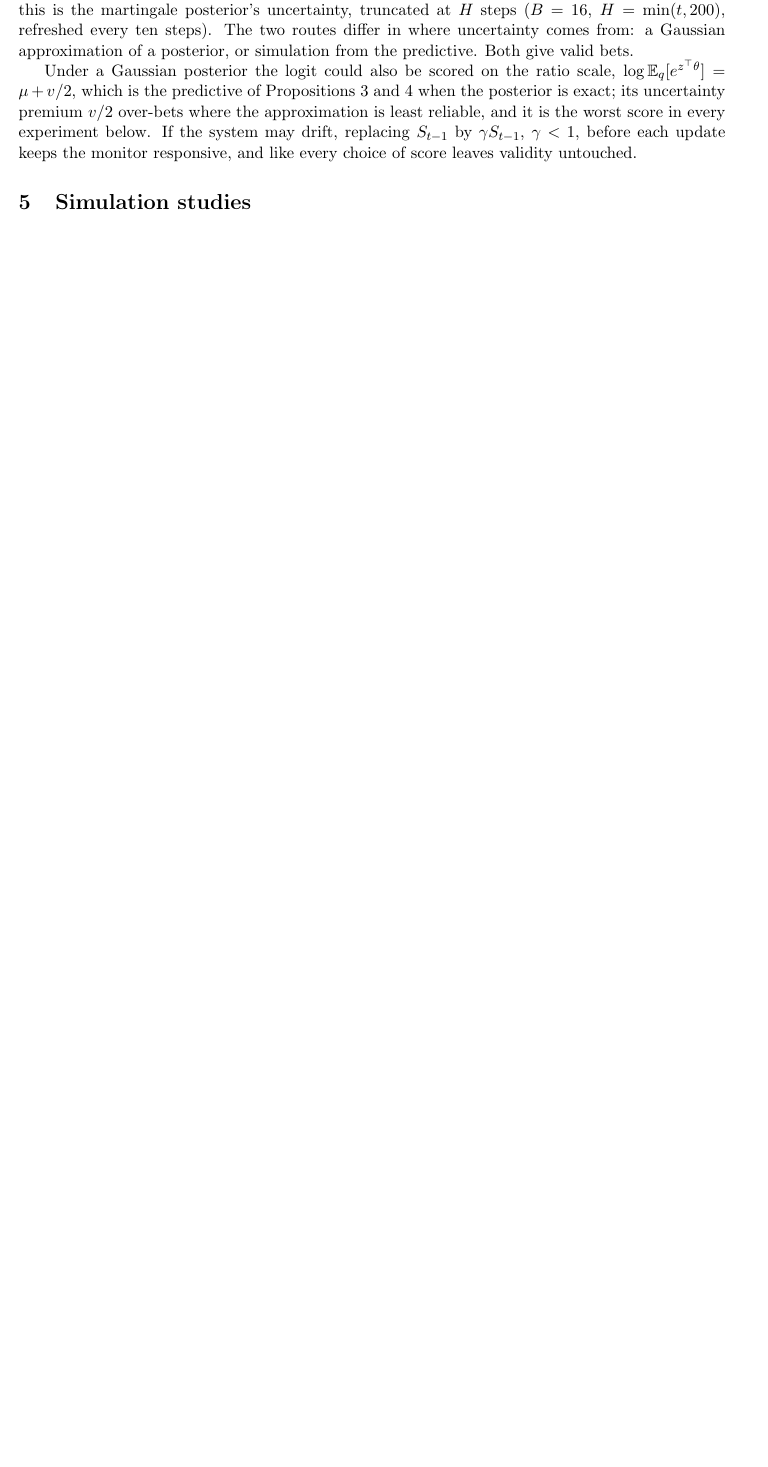
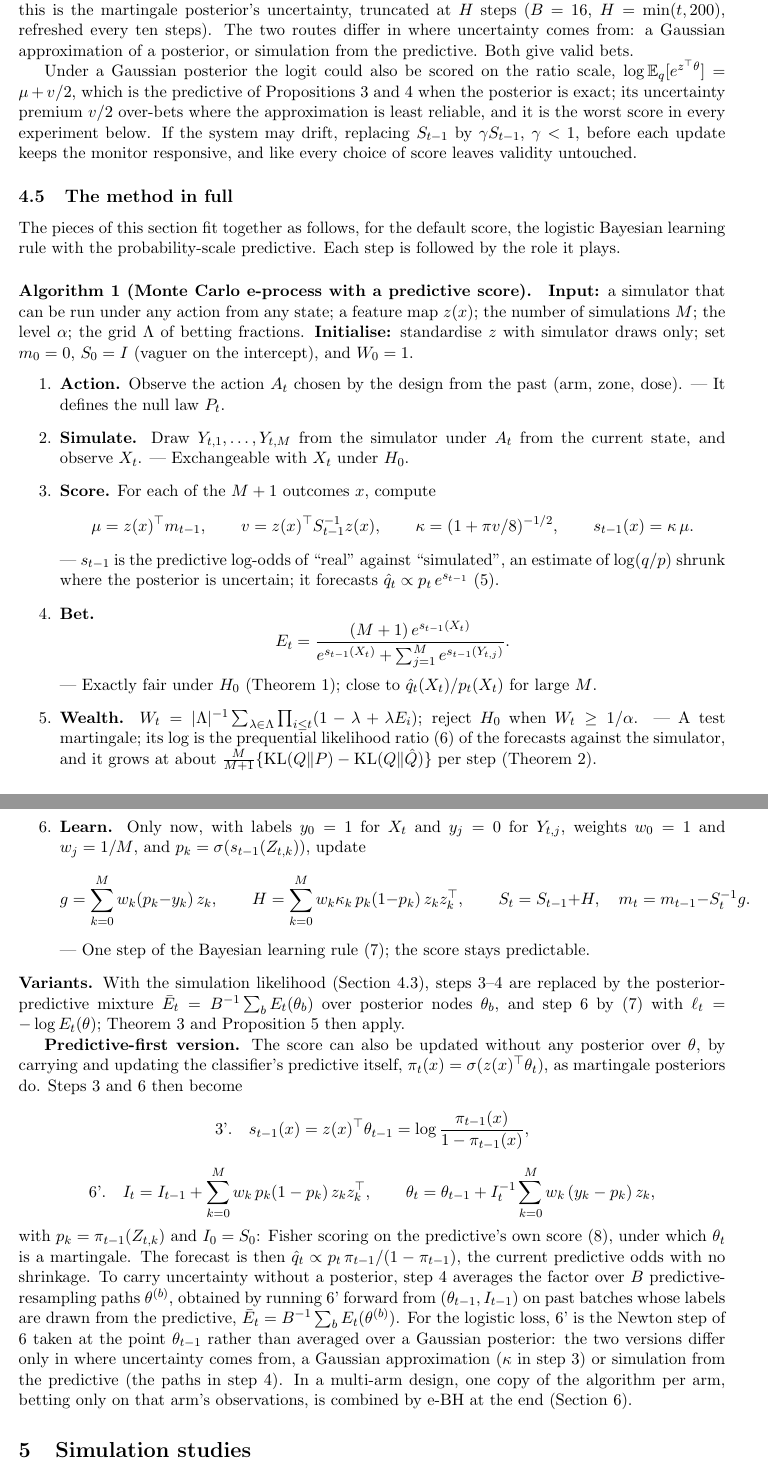
Before and after one commit to elenabortolato/evalues4generative, a LaTeX paper (paper/main.tex): part of page 12 of 30 before the commit and two parts of pages 12 and 13 of 31 after it, the two joined at a grey line, cut so that both start at the same text, the shorter picture padded with empty space. Compiled offline with pdfLaTeX.

Commit message:
Algorithm 1: the method in full (Section 4.5), with the predictive-first version
Each step of the default method (simulate under the action, predictive score,
Monte Carlo bet, lambda-mixture wealth, one BLR step) with the role it plays
and the result it relies on; variants for the simulation likelihood and for
predictive-first updating (steps 3' and 6', predictive resampling), and the
per-arm e-BH extension. Pointer from the introduction.

Co-Authored-By: Claude Opus 5.5 <noreply@anthropic.com>
Claude-Session: https://claude.ai/code/session_01K2NhMT3BMNyFaiwkYdDMxT

```diff
--- a/paper/main.tex
+++ b/paper/main.tex
@@ -817,6 +818,90 @@ reliable, and it is the worst score in every experiment below. If the system
 may drift, replacing $S_{t-1}$ by $\gamma S_{t-1}$, $\gamma < 1$, before each
 update keeps the monitor responsive, and like every choice of score leaves
 validity untouched.
+
+\subsection{The method in full}\label{sec:algorithm}
+
+The pieces of this section fit together as follows, for the default score, the
+logistic Bayesian learning rule with the probability-scale predictive. Each
+step is followed by the role it plays.
+
+\paragraph{Algorithm 1 (Monte Carlo e-process with a predictive score).}
+\textbf{Input:} a simulator that can be run under any action from any state; a
+feature map $z(x)$; the number of simulations $M$; the level $\alpha$; the grid
+$\Lambda$ of betting fractions. \textbf{Initialise:} standardise $z$ with
+simulator draws only; set $m_0 = 0$, $S_0 = I$ (vaguer on the intercept), and
+$W_0 = 1$.
+\begin{enumerate}
+  \item \textbf{Action.} Observe the action $A_t$ chosen by the design from the
+        past (arm, zone, dose). --- It defines the null law $P_t$.
+  \item \textbf{Simulate.} Draw $Y_{t,1}, \ldots, Y_{t,M}$ from the simulator
+        under $A_t$ from the current state, and observe $X_t$.
+        --- Exchangeable with $X_t$ under $H_0$.
+  \item \textbf{Score.} For each of the $M+1$ outcomes $x$, compute
+        \[
+        \mu = z(x)^\top m_{t-1}, \qquad v = z(x)^\top S_{t-1}^{-1} z(x), \qquad
+        \kappa = (1 + \pi v/8)^{-1/2}, \qquad s_{t-1}(x) = \kappa\,\mu .
+        \]
+        --- $s_{t-1}$ is the predictive log-odds of ``real'' against
+        ``simulated'', an estimate of $\log(q/p)$ shrunk where the posterior is
+        uncertain; it forecasts $\hat q_t \propto p_t\, e^{s_{t-1}}$
+        \eqref{eq:tilt}.
+  \item \textbf{Bet.}
+        \[
+        E_t = \frac{(M+1)\, e^{s_{t-1}(X_t)}}{e^{s_{t-1}(X_t)} + \sum_{j=1}^{M} e^{s_{t-1}(Y_{t,j})}} .
+        \]
+        --- Exactly fair under $H_0$ (Theorem~\ref{thm:valid}); close to
+        $\hat q_t(X_t)/p_t(X_t)$ for large $M$.
+  \item \textbf{Wealth.} $W_t = |\Lambda|^{-1}\sum_{\lambda\in\Lambda}
+        \prod_{i\le t}(1-\lambda+\lambda E_i)$; reject $H_0$ when
+        $W_t \ge 1/\alpha$. --- A test martingale; its log is the
+        prequential likelihood ratio \eqref{eq:prequential-wealth} of the
+        forecasts against the simulator, and it grows at about
+        $\frac{M}{M+1}\{\KL(Q\|P) - \KL(Q\|\hat Q)\}$ per step
+        (Theorem~\ref{thm:growth}).
+  \item \textbf{Learn.} Only now, with labels $y_0 = 1$ for $X_t$ and $y_j = 0$
+        for $Y_{t,j}$, weights $w_0 = 1$ and $w_j = 1/M$, and
+        $p_k = \sigma(s_{t-1}(Z_{t,k}))$, update
+        \[
+        g = \sum_{k=0}^{M} w_k (p_k - y_k)\, z_k, \qquad
+        H = \sum_{k=0}^{M} w_k \kappa_k\, p_k (1 - p_k)\, z_k z_k^\top, \qquad
+        S_t = S_{t-1} + H, \quad m_t = m_{t-1} - S_t^{-1} g .
+        \]
+        --- One step of the Bayesian learning rule \eqref{eq:blr}; the score
+        stays predictable.
+\end{enumerate}
+\textbf{Variants.} With the simulation likelihood (Section~\ref{sec:simlik}),
+steps 3--4 are replaced by the posterior-predictive mixture
+$\bar E_t = B^{-1}\sum_b E_t(\theta_b)$ over posterior nodes $\theta_b$, and step 6
+by \eqref{eq:blr} with $\ell_t = -\log E_t(\theta)$; Theorem~\ref{thm:simlik} and
+Proposition~\ref{prop:approx} then apply.
+
+\textbf{Predictive-first version.} The score can also be updated without any
+posterior over $\theta$, by carrying and updating the classifier's predictive
+itself, $\pi_t(x) = \sigma(z(x)^\top\theta_t)$, as martingale posteriors do.
+Steps 3 and 6 then become
+\[
+\text{3'.}\quad s_{t-1}(x) = z(x)^\top\theta_{t-1} = \log\frac{\pi_{t-1}(x)}{1 - \pi_{t-1}(x)},
+\]
+\[
+\text{6'.}\quad
+I_t = I_{t-1} + \sum_{k=0}^{M} w_k\, p_k(1-p_k)\, z_k z_k^\top, \qquad
+\theta_t = \theta_{t-1} + I_t^{-1}\sum_{k=0}^{M} w_k\,(y_k - p_k)\, z_k,
+\]
+with $p_k = \pi_{t-1}(Z_{t,k})$ and $I_0 = S_0$: Fisher scoring on the
+predictive's own score \eqref{eq:mp}, under which $\theta_t$ is a martingale.
+The forecast is then $\hat q_t \propto p_t\, \pi_{t-1}/(1-\pi_{t-1})$, the
+current predictive odds with no shrinkage. To carry uncertainty without a
+posterior, step 4 averages the factor over $B$ predictive-resampling paths
+$\theta^{(b)}$, obtained by running 6' forward from $(\theta_{t-1}, I_{t-1})$ on
+past batches whose labels are drawn from the predictive,
+$\bar E_t = B^{-1}\sum_b E_t(\theta^{(b)})$. For the logistic loss, 6' is the
+Newton step of 6 taken at the point $\theta_{t-1}$ rather than averaged over a
+Gaussian posterior: the two versions differ only in where uncertainty comes
+from, a Gaussian approximation ($\kappa$ in step 3) or simulation from the
+predictive (the paths in step 4). In a multi-arm design, one copy of the
+algorithm per arm, betting only on that arm's observations, is combined by e-BH
+at the end (Section~\ref{sec:trial}).
 
 %======================================================================
 \section{Simulation studies}\label{sec:experiments}
```
Also changed, not shown: paper/main.pdf, paper/main.tex (3 more changed lines).
